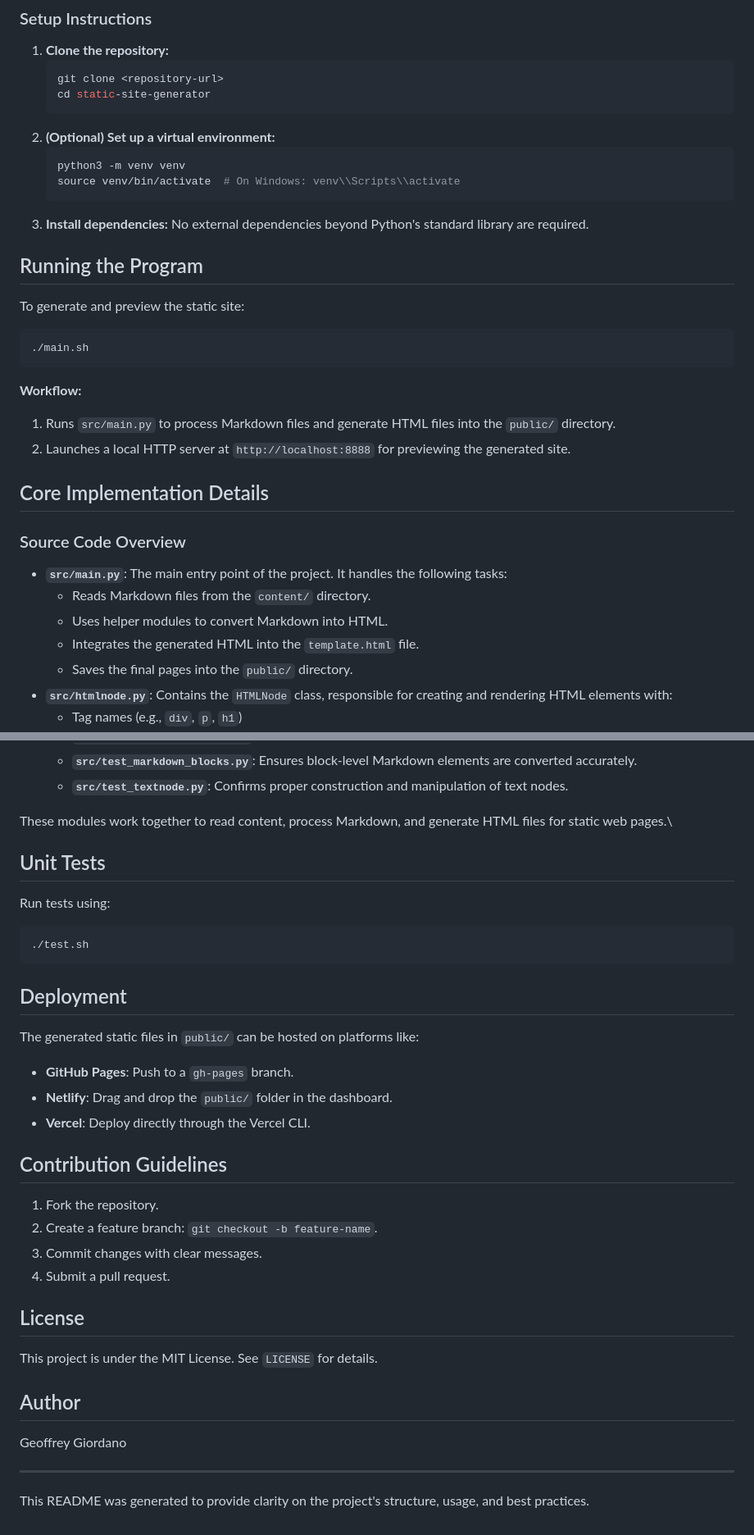
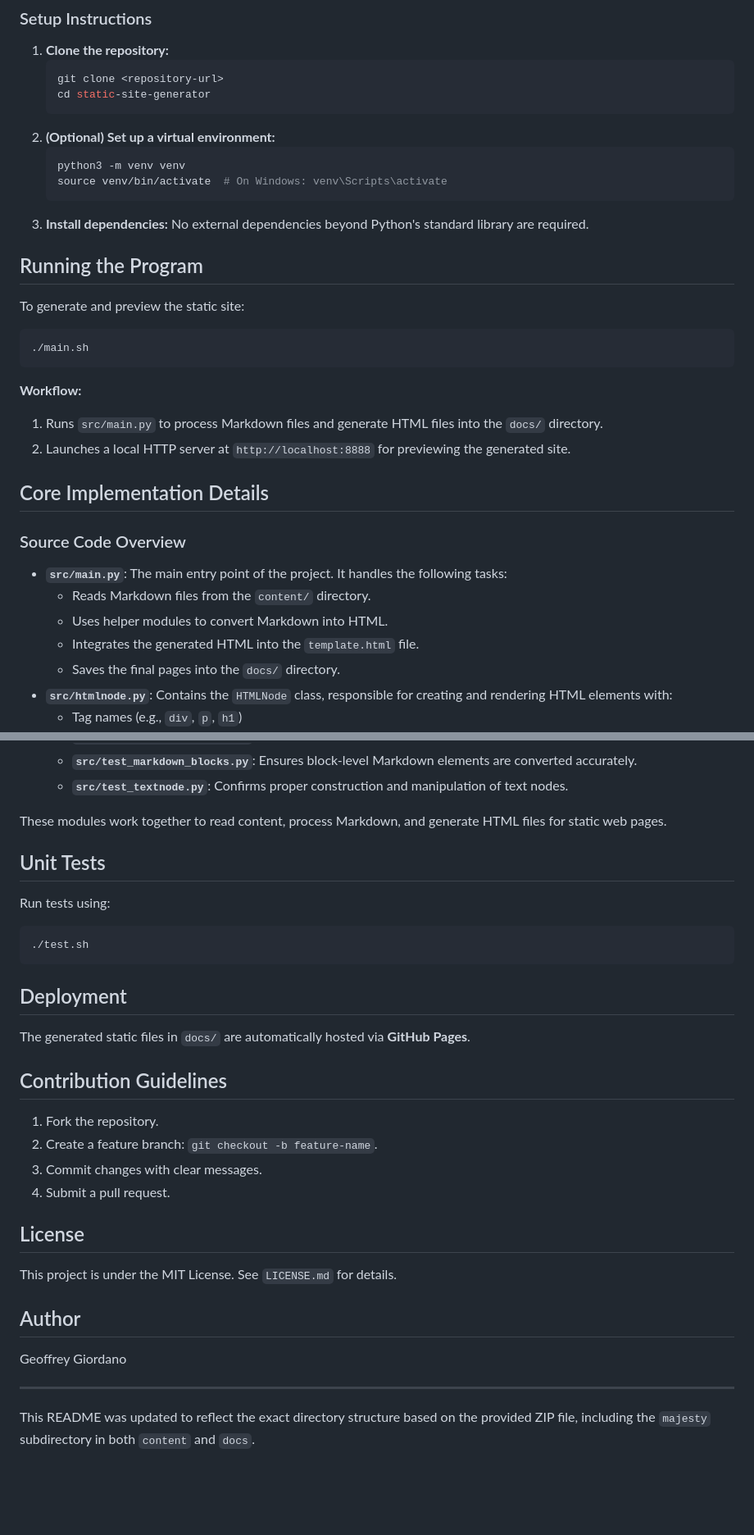
Before and after one commit to jeffe89/static-site-generator, a Markdown page: README.md, 2 parts joined by grey strips. Shown at 82% size. GitHub-like rendering; blank space fills up the shorter version.

````diff
--- a/README.md
+++ b/README.md
@@ -63,7 +84,7 @@ static-site-generator/
 2. **(Optional) Set up a virtual environment:**
    ```bash
    python3 -m venv venv
-   source venv/bin/activate  # On Windows: venv\\Scripts\\activate
+   source venv/bin/activate  # On Windows: venv\Scripts\activate
    ```
 3. **Install dependencies:** No external dependencies beyond Python's standard library are required.
 
@@ -77,7 +98,7 @@ To generate and preview the static site:
 
 **Workflow:**
 
-1. Runs `src/main.py` to process Markdown files and generate HTML files into the `public/` directory.
+1. Runs `src/main.py` to process Markdown files and generate HTML files into the `docs/` directory.
 2. Launches a local HTTP server at `http://localhost:8888` for previewing the generated site.
 
 ## Core Implementation Details
@@ -86,7 +107,7 @@ To generate and preview the static site:
   - Reads Markdown files from the `content/` directory.
   - Uses helper modules to convert Markdown into HTML.
   - Integrates the generated HTML into the `template.html` file.
-  - Saves the final pages into the `public/` directory.
+  - Saves the final pages into the `docs/` directory.
 - **`src/htmlnode.py`**: Contains the `HTMLNode` class, responsible for creating and rendering HTML elements with:
   - Tag names (e.g., `div`, `p`, `h1`)
   - Attributes (e.g., classes, ids)
@@ -106,7 +127,7 @@ To generate and preview the static site:
   - **`src/test_markdown_blocks.py`**: Ensures block-level Markdown elements are converted accurately.
   - **`src/test_textnode.py`**: Confirms proper construction and manipulation of text nodes.
 
-These modules work together to read content, process Markdown, and generate HTML files for static web pages.\
+These modules work together to read content, process Markdown, and generate HTML files for static web pages.
 
 ## Unit Tests
 
@@ -118,11 +139,7 @@ Run tests using:
 
 ## Deployment
 
-The generated static files in `public/` can be hosted on platforms like:
-
-- **GitHub Pages**: Push to a `gh-pages` branch.
-- **Netlify**: Drag and drop the `public/` folder in the dashboard.
-- **Vercel**: Deploy directly through the Vercel CLI.
+The generated static files in `docs/` are automatically hosted via **GitHub Pages**.
 
 ## Contribution Guidelines
 
@@ -133,11 +150,11 @@ The generated static files in `public/` can be hosted on platforms like:
 
 ## License
 
-This project is under the MIT License. See `LICENSE` for details.
+This project is under the MIT License. See `LICENSE.md` for details.
 
 ## Author
 Geoffrey Giordano
 
 ---
 
-This README was generated to provide clarity on the project's structure, usage, and best practices.
+This README was updated to reflect the exact directory structure based on the provided ZIP file, including the `majesty` subdirectory in both `content` and `docs`.
````
Also changed, not shown: other parts of README.md (+47 -26 lines).
